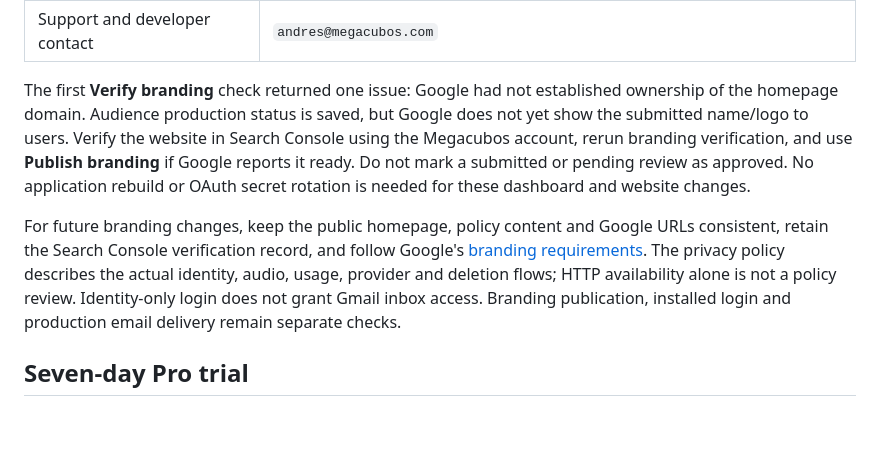
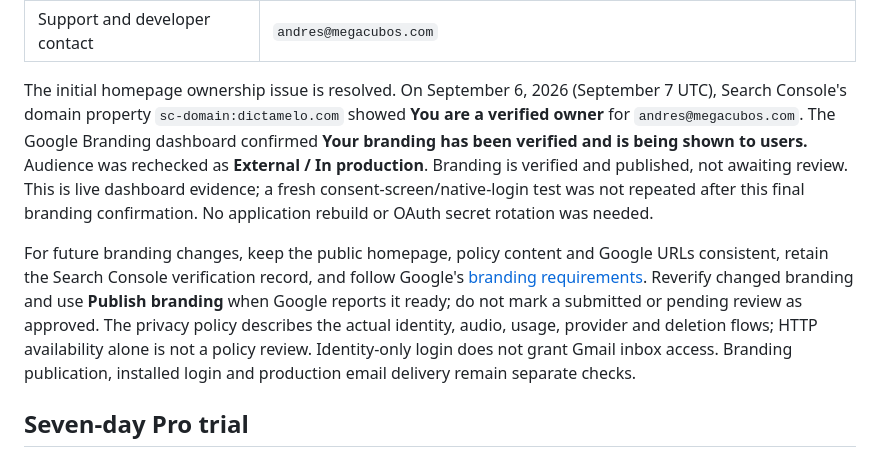
Before and after one commit to sarrazola/dictamelo, a Markdown page: docs/AUTH_AND_CLOUD.md, the part around the change. Rendered like a GitHub page; blank space fills up the shorter version.

```diff
--- a/docs/AUTH_AND_CLOUD.md
+++ b/docs/AUTH_AND_CLOUD.md
@@ -179,9 +179,9 @@ The website is now public on Vercel, with privacy and terms in all six interface
 | Authorized domains | `dictamelo.com` and the existing `iburiyhhfodndqgmsaot.supabase.co` callback domain |
 | Support and developer contact | `andres@megacubos.com` |
 
-The first **Verify branding** check returned one issue: Google had not established ownership of the homepage domain. Audience production status is saved, but Google does not yet show the submitted name/logo to users. Verify the website in Search Console using the Megacubos account, rerun branding verification, and use **Publish branding** if Google reports it ready. Do not mark a submitted or pending review as approved. No application rebuild or OAuth secret rotation is needed for these dashboard and website changes.
+The initial homepage ownership issue is resolved. On September 6, 2026 (September 7 UTC), Search Console's domain property `sc-domain:dictamelo.com` showed **You are a verified owner** for `andres@megacubos.com`. The Google Branding dashboard confirmed **Your branding has been verified and is being shown to users.** Audience was rechecked as **External / In production**. Branding is verified and published, not awaiting review. This is live dashboard evidence; a fresh consent-screen/native-login test was not repeated after this final branding confirmation. No application rebuild or OAuth secret rotation was needed.
 
-For future branding changes, keep the public homepage, policy content and Google URLs consistent, retain the Search Console verification record, and follow Google's [branding requirements](https://support.google.com/cloud/answer/15549049?hl=en). The privacy policy describes the actual identity, audio, usage, provider and deletion flows; HTTP availability alone is not a policy review. Identity-only login does not grant Gmail inbox access. Branding publication, installed login and production email delivery remain separate checks.
+For future branding changes, keep the public homepage, policy content and Google URLs consistent, retain the Search Console verification record, and follow Google's [branding requirements](https://support.google.com/cloud/answer/15549049?hl=en). Reverify changed branding and use **Publish branding** when Google reports it ready; do not mark a submitted or pending review as approved. The privacy policy describes the actual identity, audio, usage, provider and deletion flows; HTTP availability alone is not a policy review. Identity-only login does not grant Gmail inbox access. Branding publication, installed login and production email delivery remain separate checks.
 
 ## Seven-day Pro trial
 
```
Also changed, not shown: README.md (+1 -1 lines), docs/PRODUCTION_READINESS.md (+7 -6 lines).
